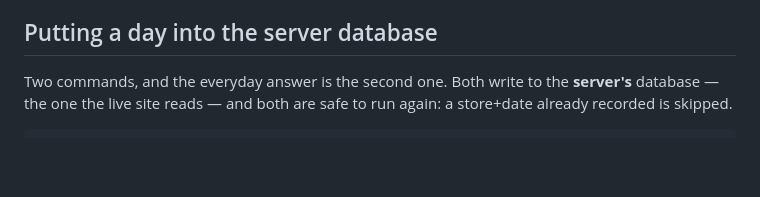
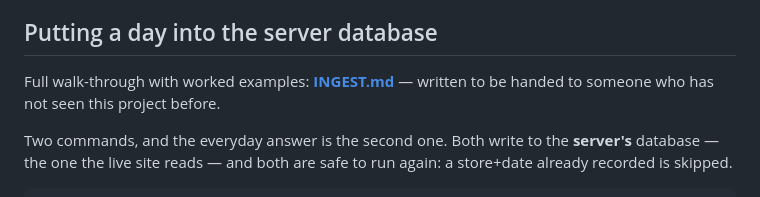
Before and after one commit to MehrbanAli065/Shopify_Store_Tracker, a Markdown page: tracker/README.md, the part around the change. Drawn GitHub-style; blank space fills up the shorter version.

```diff
--- a/tracker/README.md
+++ b/tracker/README.md
@@ -24,6 +24,9 @@ then redone. Replaying an *older* date is refused, because the current-state
 layer holds the newest values and diffing against it would produce nonsense.
 
 ## Putting a day into the server database
+
+Full walk-through with worked examples: **[INGEST.md](INGEST.md)** — written to
+be handed to someone who has not seen this project before.
 
 Two commands, and the everyday answer is the second one. Both write to the
 **server's** database — the one the live site reads — and both are safe to run
```
Also changed, not shown: tracker/INGEST.md (added, +261 -0 lines).
